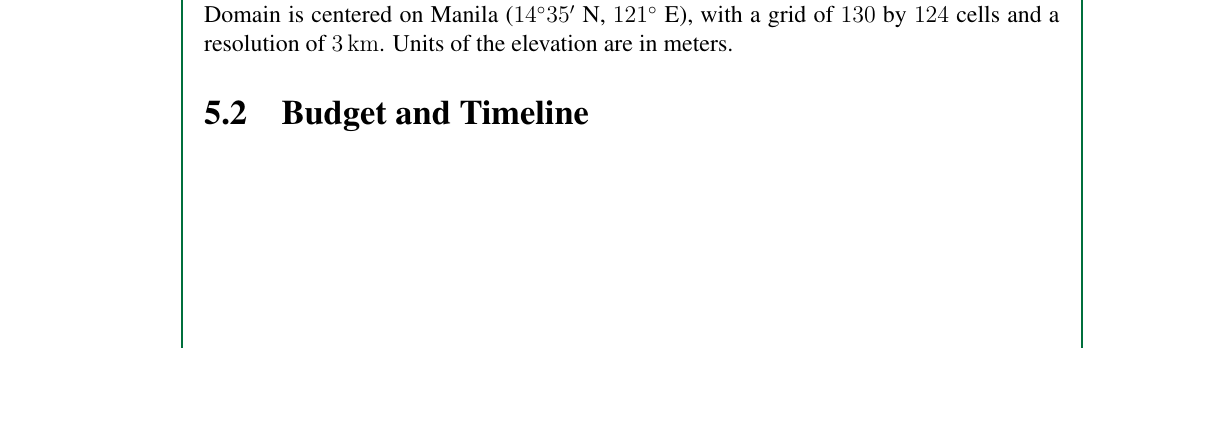
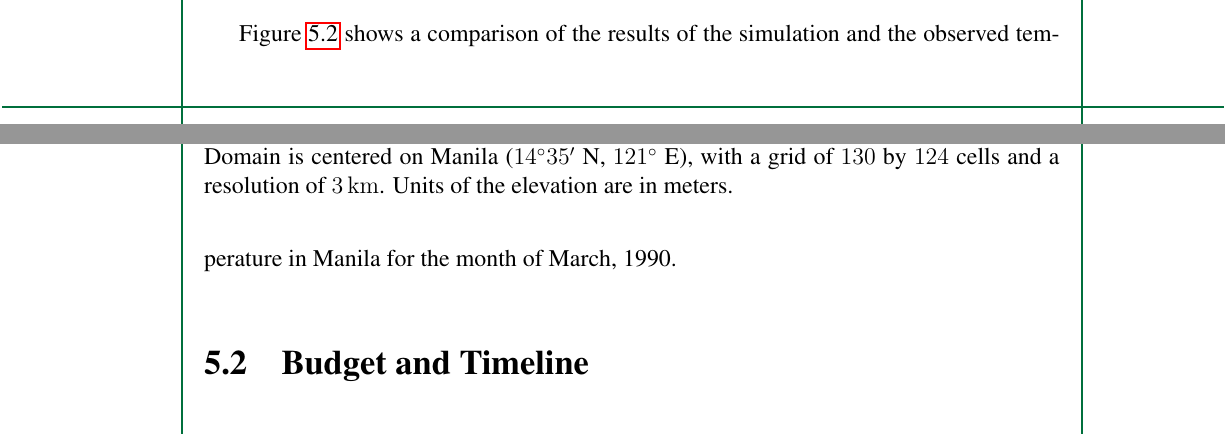
Before and after one commit to ericson-domingo-ug/thesis-latex, a LaTeX thesis (thesis.tex, which reads body/proposal.tex): part of page 29 of 37 before the commit and two parts of pages 28 and 29 of 37 after it, the two joined at a grey line, cut at the place of the change, the shorter picture padded with empty space. Compiled offline with pdfLaTeX.

Commit message:
Add sentence on results for Manila

```diff
--- a/body/proposal.tex
+++ b/body/proposal.tex
@@ -20,6 +20,8 @@
 		\label{fig:proposal-domain}
 	\end{figure}
 
+	Figure \ref{fig:proposal-manila-results} shows a comparison of the results of the simulation and the observed temperature in Manila for the month of March, 1990.
+
 	\begin{figure}
 		\centering
 		\begin{subfigure}{\textwidth}
```
